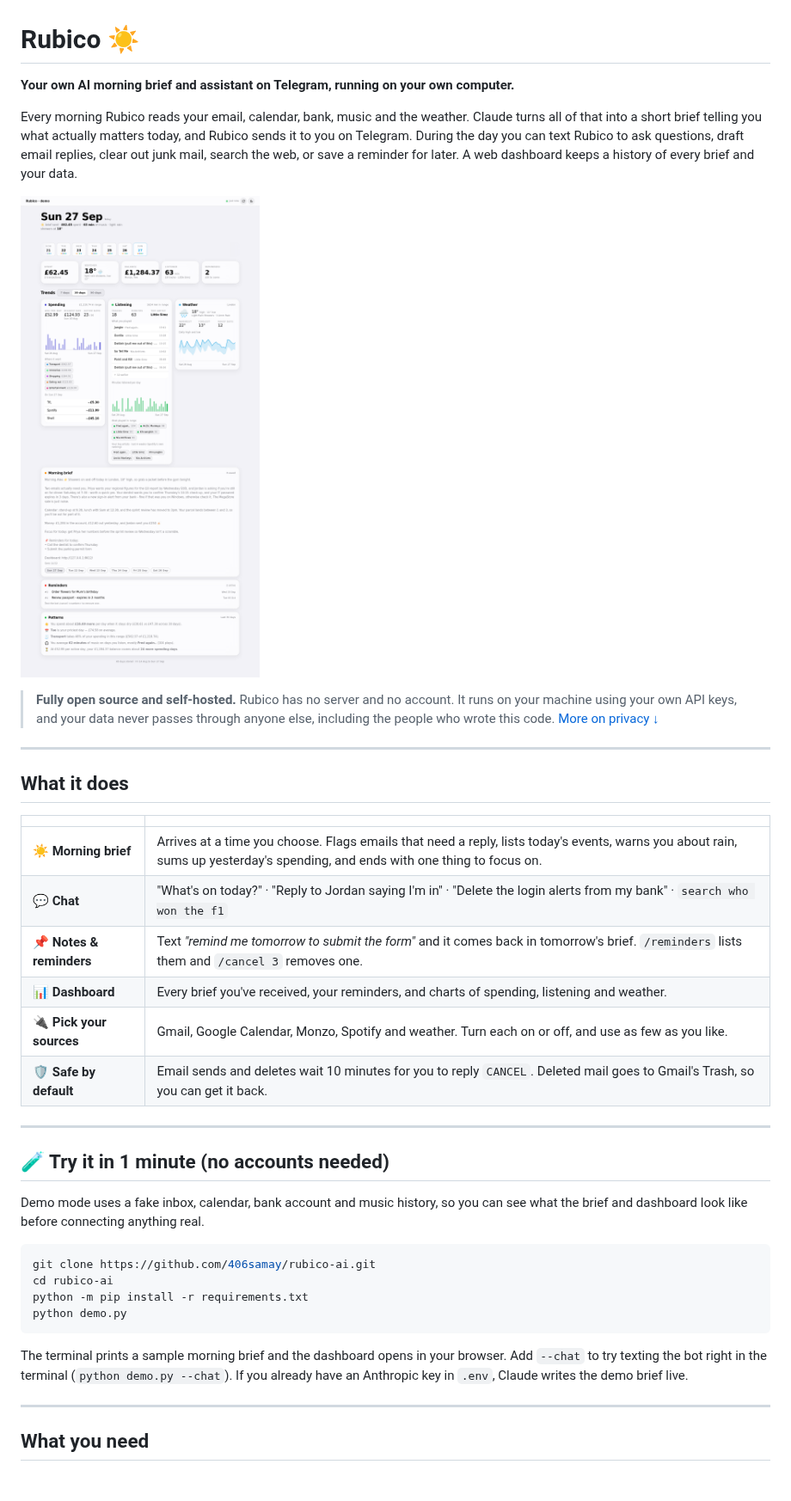
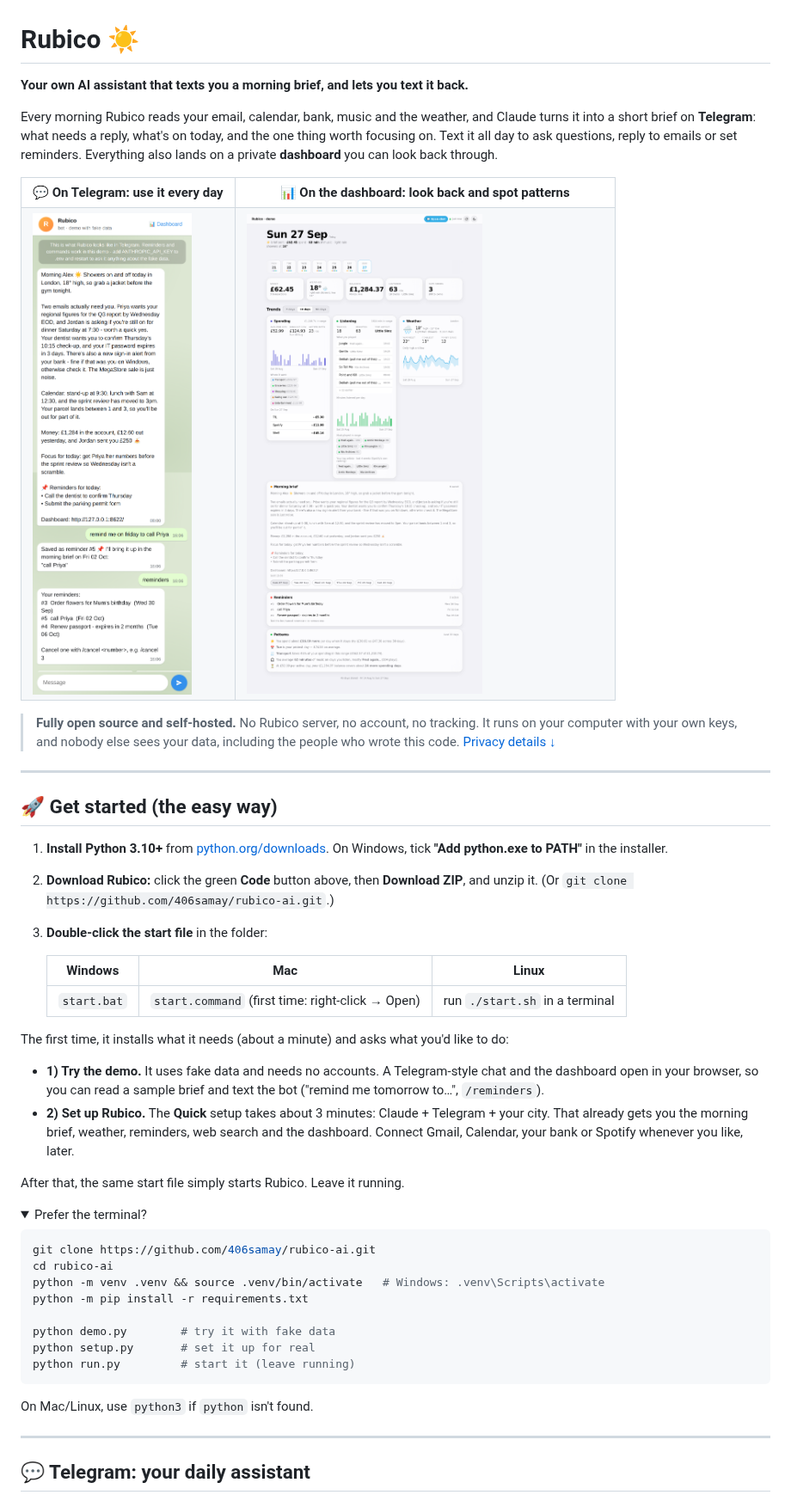
Before and after one commit to 406samay/rubico-ai, a Markdown page: README.md, the part around one of its changes. Shown at 86% size. GitHub-like rendering; pictures changed too: docs/dashboard.png, docs/telegram.png (added); folded sections open.

````diff
--- a/README.md
+++ b/README.md
@@ -1,51 +1,69 @@
 # Rubico ☀️
 
-**Your own AI morning brief and assistant on Telegram, running on your own computer.**
+**Your own AI assistant that texts you a morning brief, and lets you text it back.**
 
-Every morning Rubico reads your email, calendar, bank, music and the weather.
-Claude turns all of that into a short brief telling you what actually matters today,
-and Rubico sends it to you on Telegram. During the day you can text Rubico to ask
-questions, draft email replies, clear out junk mail, search the web, or save a
-reminder for later. A web dashboard keeps a history of every brief and your data.
+Every morning Rubico reads your email, calendar, bank, music and the weather, and
+Claude turns it into a short brief on **Telegram**: what needs a reply, what's on today,
+and the one thing worth focusing on. Text it all day to ask questions, reply to emails
+or set reminders. Everything also lands on a private **dashboard** you can look back through.
 
-![Rubico dashboard (demo data)](docs/dashboard.png)
+<table>
+<tr>
+<th width="36%">💬 On Telegram: use it every day</th>
+<th>📊 On the dashboard: look back and spot patterns</th>
+</tr>
+<tr>
+<td valign="top"><img src="docs/telegram.png" alt="Rubico's morning brief and reminders in a Telegram chat (demo data)"></td>
+<td valign="top"><img src="docs/dashboard.png" alt="Rubico dashboard with brief history, reminders and charts (demo data)"></td>
+</tr>
+</table>
 
-> **Fully open source and self-hosted.** Rubico has no server and no account.
-> It runs on your machine using your own API keys, and your data never passes
-> through anyone else, including the people who wrote this code. [More on privacy ↓](#-privacy--safety)
+> **Fully open source and self-hosted.** No Rubico server, no account, no tracking.
+> It runs on your computer with your own keys, and nobody else sees your data,
+> including the people who wrote this code. [Privacy details ↓](#-privacy--safety)
 
 ---
 
-## What it does
+## 🚀 Get started (the easy way)
 
-| | |
-|---|---|
-| ☀️ **Morning brief** | Arrives at a time you choose. Flags emails that need a reply, lists today's events, warns you about rain, sums up yesterday's spending, and ends with one thing to focus on. |
-| 💬 **Chat** | "What's on today?" · "Reply to Jordan saying I'm in" · "Delete the login alerts from my bank" · `search who won the f1` |
-| 📌 **Notes & reminders** | Text *"remind me tomorrow to submit the form"* and it comes back in tomorrow's brief. `/reminders` lists them and `/cancel 3` removes one. |
-| 📊 **Dashboard** | Every brief you've received, your reminders, and charts of spending, listening and weather. |
-| 🔌 **Pick your sources** | Gmail, Google Calendar, Monzo, Spotify and weather. Turn each on or off, and use as few as you like. |
-| 🛡️ **Safe by default** | Email sends and deletes wait 10 minutes for you to reply `CANCEL`. Deleted mail goes to Gmail's Trash, so you can get it back. |
+1. **Install Python 3.10+** from [python.org/downloads](https://www.python.org/downloads/).
+   On Windows, tick **"Add python.exe to PATH"** in the installer.
+2. **Download Rubico:** click the green **Code** button above, then **Download ZIP**, and unzip it.
+   (Or `git clone https://github.com/406samay/rubico-ai.git`.)
+3. **Double-click the start file** in the folder:
 
----
+   | Windows | Mac | Linux |
+   |---|---|---|
+   | `start.bat` | `start.command` (first time: right-click → Open) | run `./start.sh` in a terminal |
 
-## 🧪 Try it in 1 minute (no accounts needed)
+The first time, it installs what it needs (about a minute) and asks what you'd like to do:
 
-Demo mode uses a fake inbox, calendar, bank account and music history, so you can
-see what the brief and dashboard look like before connecting anything real.
+- **1) Try the demo.** It uses fake data and needs no accounts. A Telegram-style chat and the
+  dashboard open in your browser, so you can read a sample brief and text the bot
+  ("remind me tomorrow to…", `/reminders`).
+- **2) Set up Rubico.** The **Quick** setup takes about 3 minutes: Claude + Telegram + your city.
+  That already gets you the morning brief, weather, reminders, web search and the dashboard.
+  Connect Gmail, Calendar, your bank or Spotify whenever you like, later.
+
+After that, the same start file simply starts Rubico. Leave it running.
+
+<details>
+<summary>Prefer the terminal?</summary>
 
 ```bash
 git clone https://github.com/406samay/rubico-ai.git
 cd rubico-ai
+python -m venv .venv && source .venv/bin/activate   # Windows: .venv\Scripts\activate
 python -m pip install -r requirements.txt
-python demo.py
+
+python demo.py        # try it with fake data
+python setup.py       # set it up for real
+python run.py         # start it (leave running)
 ```
-
-The terminal prints a sample morning brief and the dashboard opens in your browser.
-Add `--chat` to try texting the bot right in the terminal (`python demo.py --chat`).
-If you already have an Anthropic key in `.env`, Claude writes the demo brief live.
+On Mac/Linux, use `python3` if `python` isn't found.
+</details>
 
 ---
 
-## What you need
+## 💬 Telegram: your daily assistant
 
````
Also changed, not shown: other parts of README.md (+53 -78 lines), workflows/setup_and_troubleshooting.md (+6 -1 lines), 14 other files.
